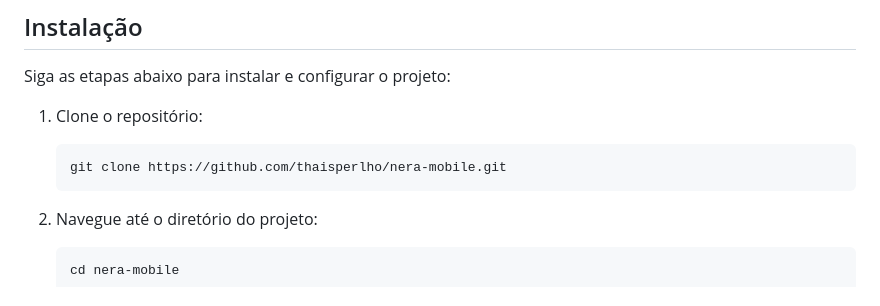
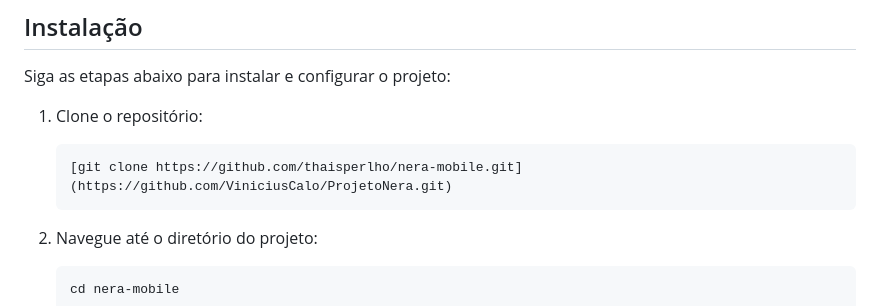
Before and after one commit to ViniciusCalo/ProjetoNera, a Markdown page: README.md, the part around the change. Drawn GitHub-style.

````diff
--- a/README.md
+++ b/README.md
@@ -54,7 +54,7 @@ Siga as etapas abaixo para instalar e configurar o projeto:
 1. Clone o repositório:
 
     ```bash
-    git clone https://github.com/thaisperlho/nera-mobile.git
+    [git clone https://github.com/thaisperlho/nera-mobile.git](https://github.com/ViniciusCalo/ProjetoNera.git)
     ```
 
 2. Navegue até o diretório do projeto:
````
